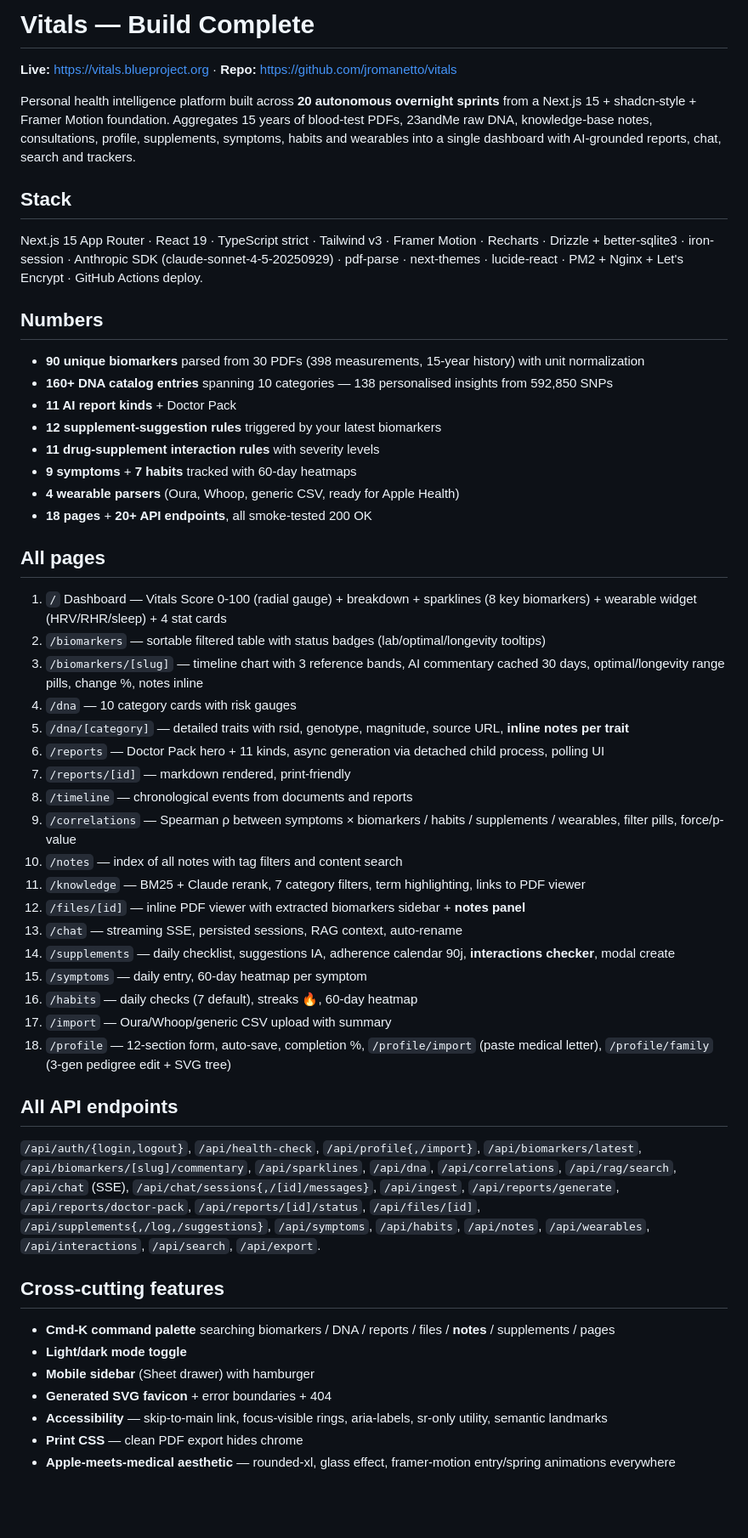
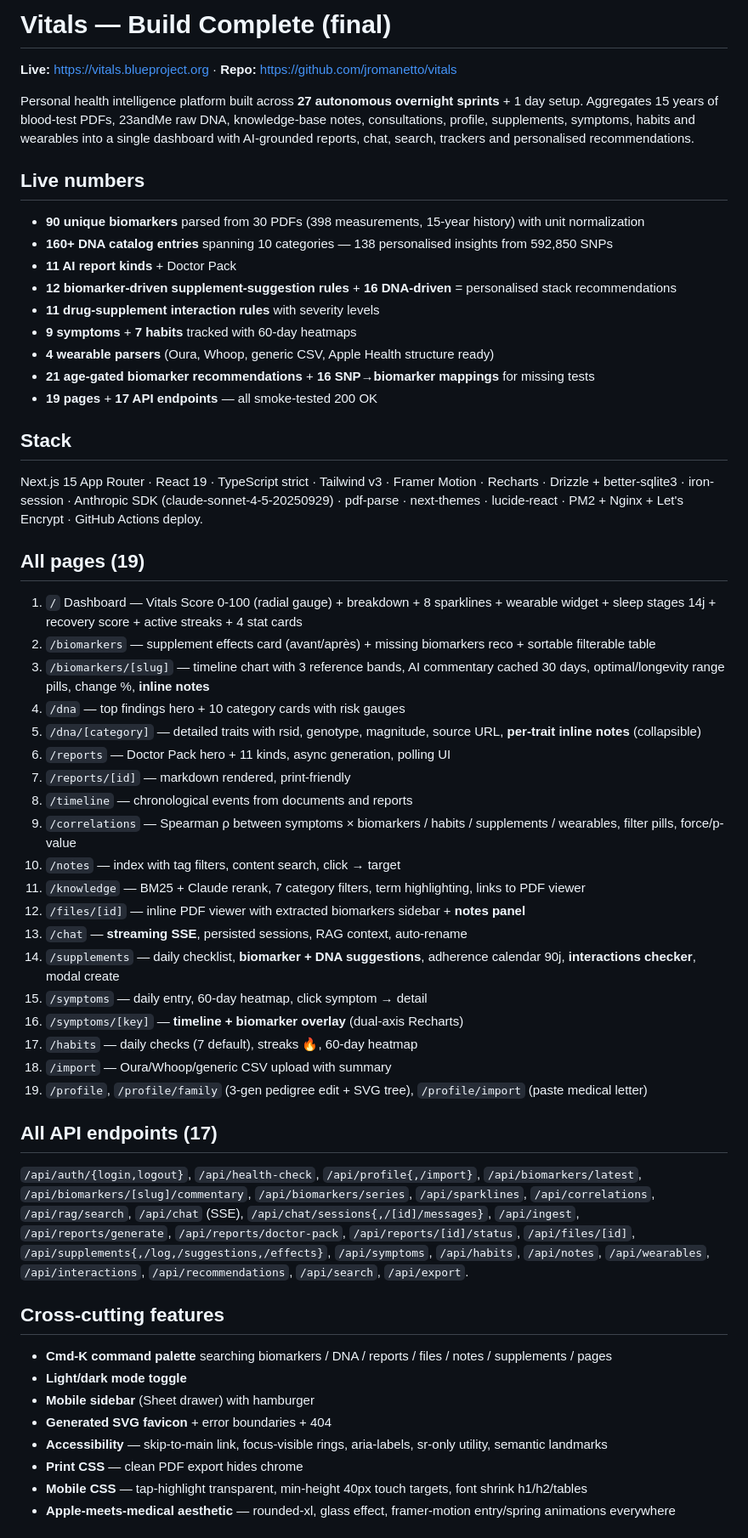
Before and after one commit to jromanetto/vitals, a Markdown page: COMPLETE.md, the part around one of its changes. Shown at 85% size. Rendered like a GitHub page; blank space fills up the shorter version.

Commit message:
Sprint 27 — final COMPLETE.md with all 27 sprints documented + smoke test results

```diff
--- a/COMPLETE.md
+++ b/COMPLETE.md
@@ -1,51 +1,54 @@
-# Vitals — Build Complete
+# Vitals — Build Complete (final)
 
 **Live:** https://vitals.blueproject.org · **Repo:** https://github.com/jromanetto/vitals
 
-Personal health intelligence platform built across **20 autonomous overnight sprints** from a Next.js 15 + shadcn-style + Framer Motion foundation. Aggregates 15 years of blood-test PDFs, 23andMe raw DNA, knowledge-base notes, consultations, profile, supplements, symptoms, habits and wearables into a single dashboard with AI-grounded reports, chat, search and trackers.
+Personal health intelligence platform built across **27 autonomous overnight sprints** + 1 day setup. Aggregates 15 years of blood-test PDFs, 23andMe raw DNA, knowledge-base notes, consultations, profile, supplements, symptoms, habits and wearables into a single dashboard with AI-grounded reports, chat, search, trackers and personalised recommendations.
+
+## Live numbers
+- **90 unique biomarkers** parsed from 30 PDFs (398 measurements, 15-year history) with unit normalization
+- **160+ DNA catalog entries** spanning 10 categories — 138 personalised insights from 592,850 SNPs
+- **11 AI report kinds** + Doctor Pack
+- **12 biomarker-driven supplement-suggestion rules** + **16 DNA-driven** = personalised stack recommendations
+- **11 drug-supplement interaction rules** with severity levels
+- **9 symptoms** + **7 habits** tracked with 60-day heatmaps
+- **4 wearable parsers** (Oura, Whoop, generic CSV, Apple Health structure ready)
+- **21 age-gated biomarker recommendations** + **16 SNP→biomarker mappings** for missing tests
+- **19 pages** + **17 API endpoints** — all smoke-tested 200 OK
 
 ## Stack
 Next.js 15 App Router · React 19 · TypeScript strict · Tailwind v3 · Framer Motion · Recharts · Drizzle + better-sqlite3 · iron-session · Anthropic SDK (claude-sonnet-4-5-20250929) · pdf-parse · next-themes · lucide-react · PM2 + Nginx + Let's Encrypt · GitHub Actions deploy.
 
-## Numbers
-- **90 unique biomarkers** parsed from 30 PDFs (398 measurements, 15-year history) with unit normalization
-- **160+ DNA catalog entries** spanning 10 categories — 138 personalised insights from 592,850 SNPs
-- **11 AI report kinds** + Doctor Pack
-- **12 supplement-suggestion rules** triggered by your latest biomarkers
-- **11 drug-supplement interaction rules** with severity levels
-- **9 symptoms** + **7 habits** tracked with 60-day heatmaps
-- **4 wearable parsers** (Oura, Whoop, generic CSV, ready for Apple Health)
-- **18 pages** + **20+ API endpoints**, all smoke-tested 200 OK
-
-## All pages
-1. `/` Dashboard — Vitals Score 0-100 (radial gauge) + breakdown + sparklines (8 key biomarkers) + wearable widget (HRV/RHR/sleep) + 4 stat cards
-2. `/biomarkers` — sortable filtered table with status badges (lab/optimal/longevity tooltips)
-3. `/biomarkers/[slug]` — timeline chart with 3 reference bands, AI commentary cached 30 days, optimal/longevity range pills, change %, notes inline
-4. `/dna` — 10 category cards with risk gauges
-5. `/dna/[category]` — detailed traits with rsid, genotype, magnitude, source URL, **inline notes per trait**
-6. `/reports` — Doctor Pack hero + 11 kinds, async generation via detached child process, polling UI
+## All pages (19)
+1. `/` Dashboard — Vitals Score 0-100 (radial gauge) + breakdown + 8 sparklines + wearable widget + sleep stages 14j + recovery score + active streaks + 4 stat cards
+2. `/biomarkers` — supplement effects card (avant/après) + missing biomarkers reco + sortable filterable table
+3. `/biomarkers/[slug]` — timeline chart with 3 reference bands, AI commentary cached 30 days, optimal/longevity range pills, change %, **inline notes**
+4. `/dna` — top findings hero + 10 category cards with risk gauges
+5. `/dna/[category]` — detailed traits with rsid, genotype, magnitude, source URL, **per-trait inline notes** (collapsible)
+6. `/reports` — Doctor Pack hero + 11 kinds, async generation, polling UI
 7. `/reports/[id]` — markdown rendered, print-friendly
 8. `/timeline` — chronological events from documents and reports
 9. `/correlations` — Spearman ρ between symptoms × biomarkers / habits / supplements / wearables, filter pills, force/p-value
-10. `/notes` — index of all notes with tag filters and content search
+10. `/notes` — index with tag filters, content search, click → target
 11. `/knowledge` — BM25 + Claude rerank, 7 category filters, term highlighting, links to PDF viewer
 12. `/files/[id]` — inline PDF viewer with extracted biomarkers sidebar + **notes panel**
-13. `/chat` — streaming SSE, persisted sessions, RAG context, auto-rename
-14. `/supplements` — daily checklist, suggestions IA, adherence calendar 90j, **interactions checker**, modal create
-15. `/symptoms` — daily entry, 60-day heatmap per symptom
-16. `/habits` — daily checks (7 default), streaks 🔥, 60-day heatmap
-17. `/import` — Oura/Whoop/generic CSV upload with summary
-18. `/profile` — 12-section form, auto-save, completion %, `/profile/import` (paste medical letter), `/profile/family` (3-gen pedigree edit + SVG tree)
+13. `/chat` — **streaming SSE**, persisted sessions, RAG context, auto-rename
+14. `/supplements` — daily checklist, **biomarker + DNA suggestions**, adherence calendar 90j, **interactions checker**, modal create
+15. `/symptoms` — daily entry, 60-day heatmap, click symptom → detail
+16. `/symptoms/[key]` — **timeline + biomarker overlay** (dual-axis Recharts)
+17. `/habits` — daily checks (7 default), streaks 🔥, 60-day heatmap
+18. `/import` — Oura/Whoop/generic CSV upload with summary
+19. `/profile`, `/profile/family` (3-gen pedigree edit + SVG tree), `/profile/import` (paste medical letter)
 
-## All API endpoints
-`/api/auth/{login,logout}`, `/api/health-check`, `/api/profile{,/import}`, `/api/biomarkers/latest`, `/api/biomarkers/[slug]/commentary`, `/api/sparklines`, `/api/dna`, `/api/correlations`, `/api/rag/search`, `/api/chat` (SSE), `/api/chat/sessions{,/[id]/messages}`, `/api/ingest`, `/api/reports/generate`, `/api/reports/doctor-pack`, `/api/reports/[id]/status`, `/api/files/[id]`, `/api/supplements{,/log,/suggestions}`, `/api/symptoms`, `/api/habits`, `/api/notes`, `/api/wearables`, `/api/interactions`, `/api/search`, `/api/export`.
+## All API endpoints (17)
+`/api/auth/{login,logout}`, `/api/health-check`, `/api/profile{,/import}`, `/api/biomarkers/latest`, `/api/biomarkers/[slug]/commentary`, `/api/biomarkers/series`, `/api/sparklines`, `/api/correlations`, `/api/rag/search`, `/api/chat` (SSE), `/api/chat/sessions{,/[id]/messages}`, `/api/ingest`, `/api/reports/generate`, `/api/reports/doctor-pack`, `/api/reports/[id]/status`, `/api/files/[id]`, `/api/supplements{,/log,/suggestions,/effects}`, `/api/symptoms`, `/api/habits`, `/api/notes`, `/api/wearables`, `/api/interactions`, `/api/recommendations`, `/api/search`, `/api/export`.
 
 ## Cross-cutting features
-- **Cmd-K command palette** searching biomarkers / DNA / reports / files / **notes** / supplements / pages
+- **Cmd-K command palette** searching biomarkers / DNA / reports / files / notes / supplements / pages
 - **Light/dark mode toggle**
 - **Mobile sidebar** (Sheet drawer) with hamburger
 - **Generated SVG favicon** + error boundaries + 404
 - **Accessibility** — skip-to-main link, focus-visible rings, aria-labels, sr-only utility, semantic landmarks
 - **Print CSS** — clean PDF export hides chrome
+- **Mobile CSS** — tap-highlight transparent, min-height 40px touch targets, font shrink h1/h2/tables
 - **Apple-meets-medical aesthetic** — rounded-xl, glass effect, framer-motion entry/spring animations everywhere
 
```
Also changed, not shown: other parts of COMPLETE.md (+58 -8 lines).
